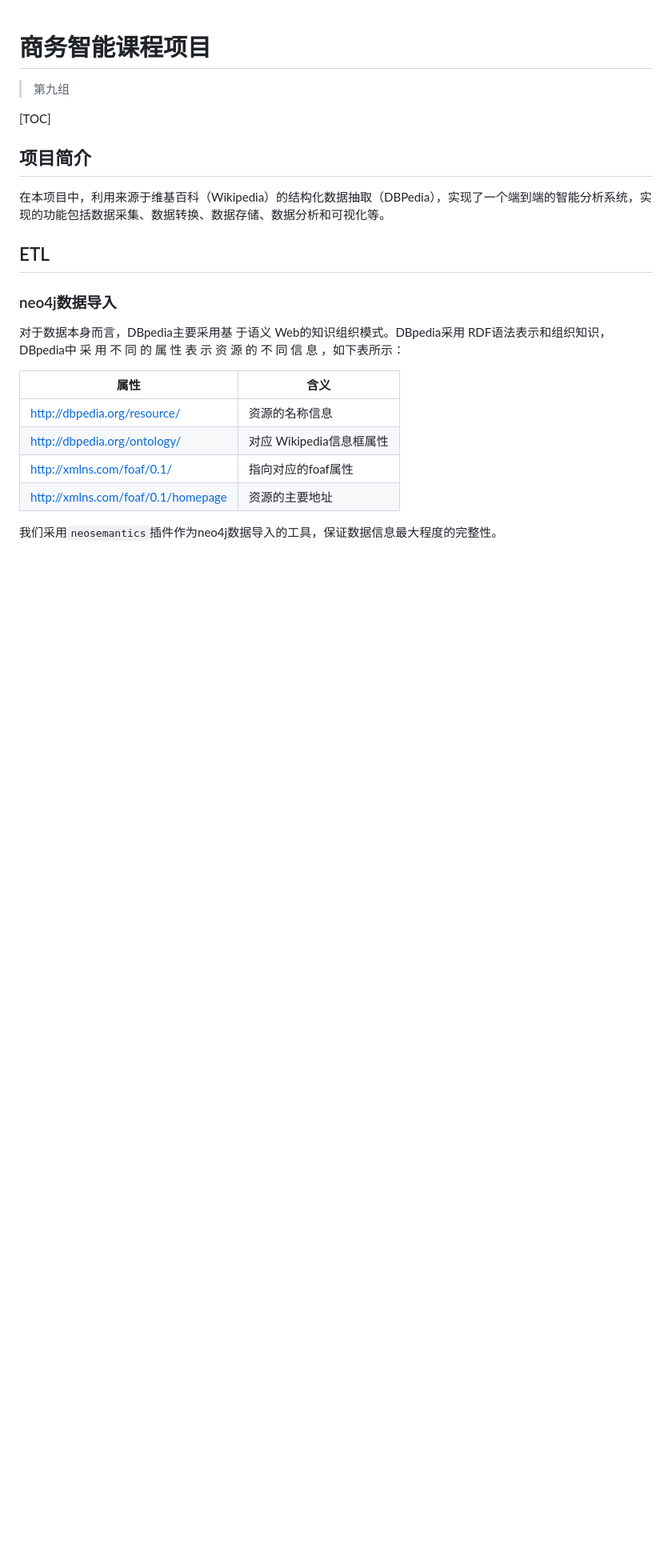
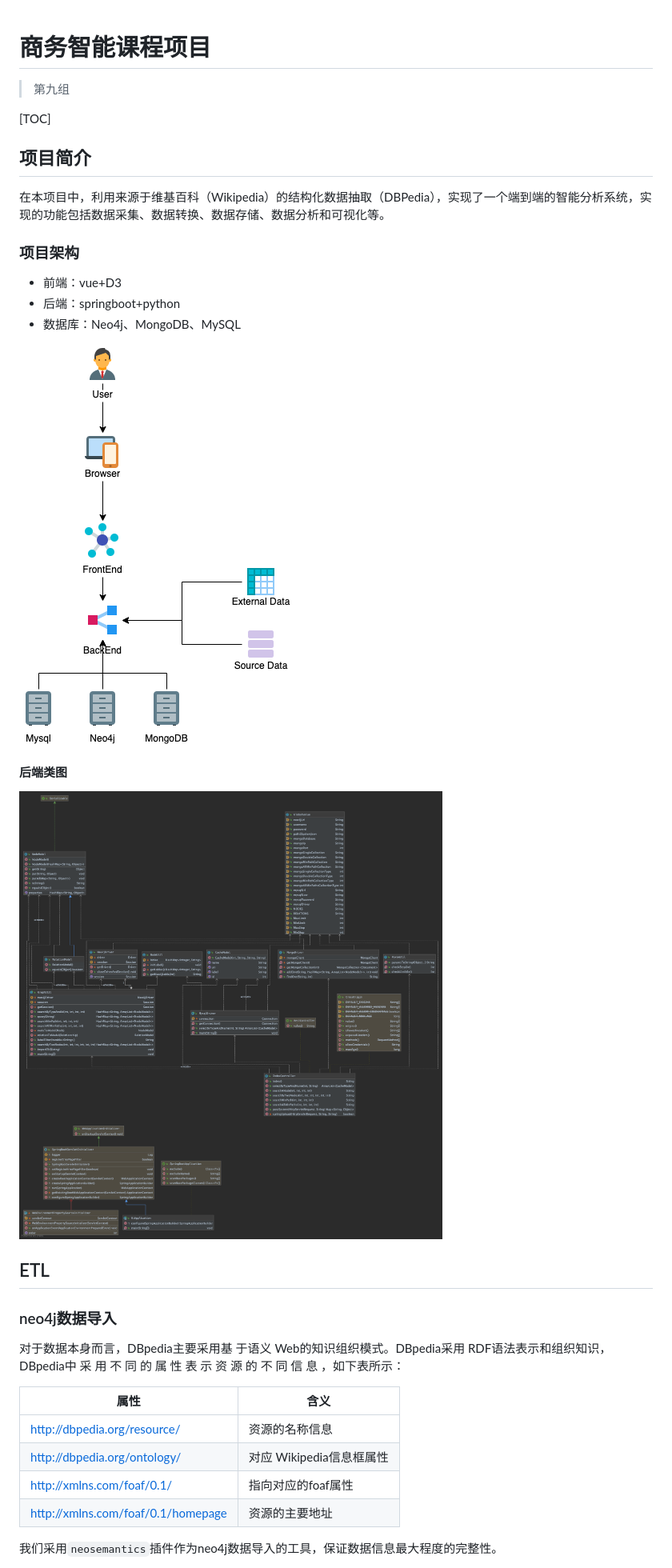
Before and after one commit to qisheng-jiang/BI-course-project, a Markdown page: README.md, the part around the change. Shown: that part at 80% size. Rendered like a GitHub page; pictures changed too: img/class.png (added), img/framework.png (added); blank space fills up the shorter version.

Commit message:
readme 0.3

```diff
--- a/README.md
+++ b/README.md
@@ -7,6 +7,18 @@
 ## 项目简介
 
 在本项目中，利用来源于维基百科（Wikipedia）的结构化数据抽取（DBPedia），实现了一个端到端的智能分析系统，实现的功能包括数据采集、数据转换、数据存储、数据分析和可视化等。
+
+### 项目架构
+
+- 前端：vue+D3
+- 后端：springboot+python
+- 数据库：Neo4j、MongoDB、MySQL
+
+![framework](img/framework.png)
+
+#### 后端类图
+
+![class](img/class.png)
 
 ## ETL
 
```
Also changed, not shown: 1 other file.
